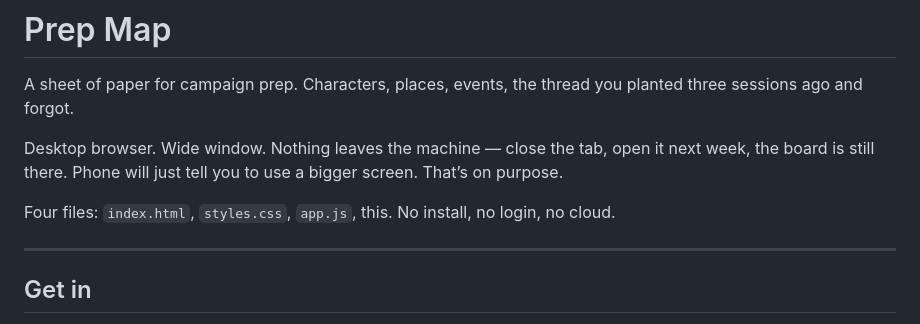
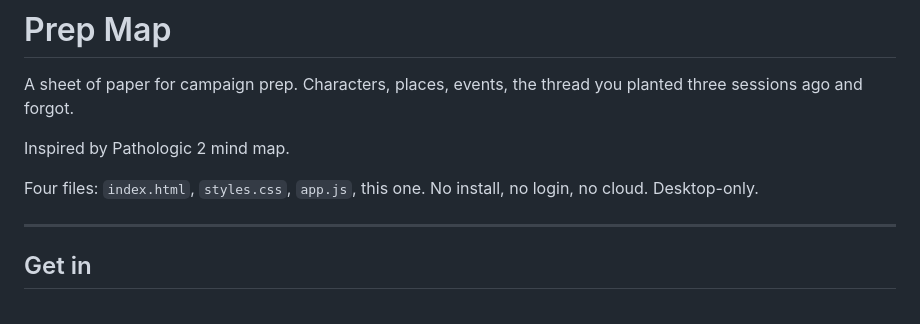
Before and after one commit to vladimircreative/Campaign-Mind-Map, a Markdown page: README.md, the part around the change. Drawn GitHub-style.

```diff
--- a/README.md
+++ b/README.md
@@ -2,9 +2,9 @@
 
 A sheet of paper for campaign prep. Characters, places, events, the thread you planted three sessions ago and forgot.
 
-Desktop browser. Wide window. Nothing leaves the machine — close the tab, open it next week, the board is still there. Phone will just tell you to use a bigger screen. That’s on purpose.
+Inspired by Pathologic 2 mind map.
 
-Four files: `index.html`, `styles.css`, `app.js`, this. No install, no login, no cloud.
+Four files: `index.html`, `styles.css`, `app.js`, this one. No install, no login, no cloud. Desktop-only.
 
 ---
 
```
